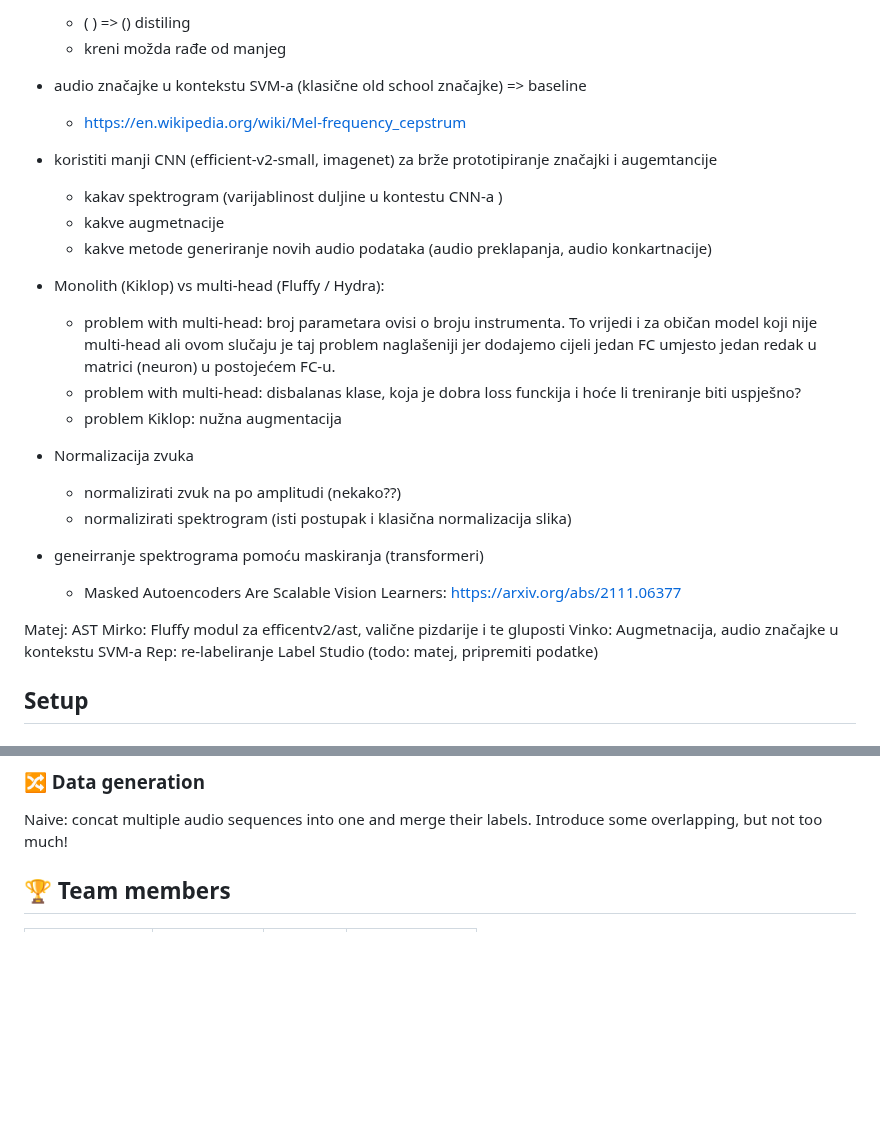
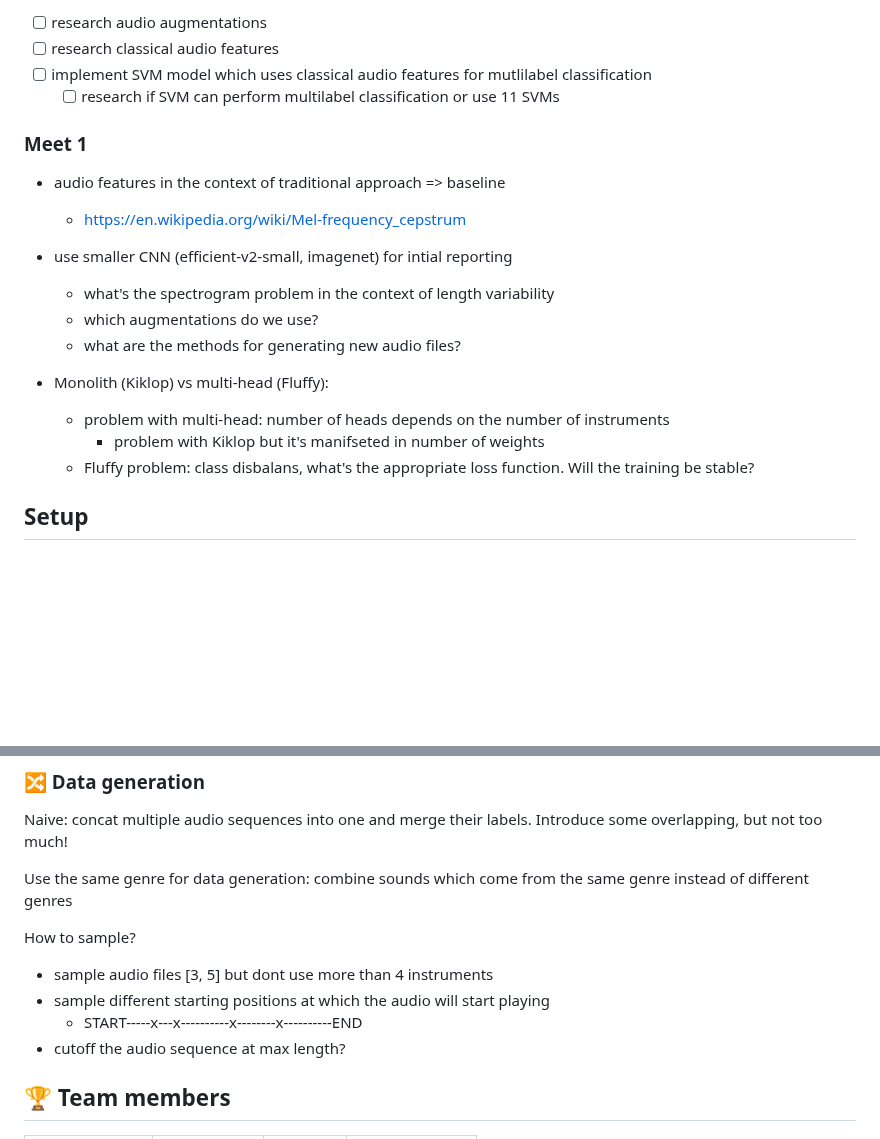
Before and after one commit to ciglenecki/lumen-audio, a Markdown page: README.md, 2 parts joined by grey strips. Rendered like a GitHub page; blank space fills up the shorter version.

```diff
--- a/README.md
+++ b/README.md
@@ -37,36 +57,26 @@ Check the code architecture drawing: https://docs.google.com/drawings/d/1DDG480M
 
-  - (             ) => () distiling
-  - kreni možda rađe od manjeg
+- [ ] research audio augmentations
+- [ ] research classical audio features
+- [ ] implement SVM model which uses classical audio features for mutlilabel classification
+  - [ ] research if SVM can perform multilabel classification or use 11 SVMs
 
-- audio značajke u kontekstu SVM-a (klasične old school značajke) => baseline
+### Meet 1
+
+- audio features in the context of traditional approach => baseline
 
   - https://en.wikipedia.org/wiki/Mel-frequency_cepstrum
 
-- koristiti manji CNN (efficient-v2-small, imagenet) za brže prototipiranje značajki i augemtancije
+- use smaller CNN (efficient-v2-small, imagenet) for intial reporting
 
-  - kakav spektrogram (varijablinost duljine u kontestu CNN-a )
-  - kakve augmetnacije
-  - kakve metode generiranje novih audio podataka (audio preklapanja, audio konkartnacije)
+  - what's the spectrogram problem in the context of length variability
+  - which augmentations do we use?
+  - what are the methods for generating new audio files?
 
-- Monolith (Kiklop) vs multi-head (Fluffy / Hydra):
+- Monolith (Kiklop) vs multi-head (Fluffy):
 
-  - problem with multi-head: broj parametara ovisi o broju instrumenta. To vrijedi i za običan model koji nije multi-head ali ovom slučaju je taj problem naglašeniji jer dodajemo cijeli jedan FC umjesto jedan redak u matrici (neuron) u postojećem FC-u.
-  - problem with multi-head: disbalanas klase, koja je dobra loss funckija i hoće li treniranje biti uspješno?
-  - problem Kiklop: nužna augmentacija
-
-- Normalizacija zvuka
-
-  - normalizirati zvuk na po amplitudi (nekako??)
-  - normalizirati spektrogram (isti postupak i klasična normalizacija slika)
-
-- geneirranje spektrograma pomoću maskiranja (transformeri)
-
-  - Masked Autoencoders Are Scalable Vision Learners: https://arxiv.org/abs/2111.06377
-
-Matej: AST
-Mirko: Fluffy modul za efficentv2/ast, valične pizdarije i te gluposti
-Vinko: Augmetnacija, audio značajke u kontekstu SVM-a
-Rep: re-labeliranje Label Studio (todo: matej, pripremiti podatke)
+  - problem with multi-head: number of heads depends on the number of instruments
+    - problem with Kiklop but it's manifseted in number of weights
+  - Fluffy problem: class disbalans, what's the appropriate loss function. Will the training be stable?
 
 ## Setup
 
@@ -231,6 +241,15 @@ SpecAugment torchaudio: https://pytorch.org/audio/main/tutorials/audio_feature_a
 
 Naive: concat multiple audio sequences into one and merge their labels. Introduce some overlapping, but not too much!
 
+Use the same genre for data generation: combine sounds which come from the same genre instead of different genres
+
+How to sample?
+
+- sample audio files \[3, 5\] but dont use more than 4 instruments
+- sample different starting positions at which the audio will start playing
+  - START-----x---x----------x--------x----------END
+- cutoff the audio sequence at max length?
+
 ## 🏆 Team members
 
 <table>
```
Also changed, not shown: other parts of README.md (+42 -22 lines).
